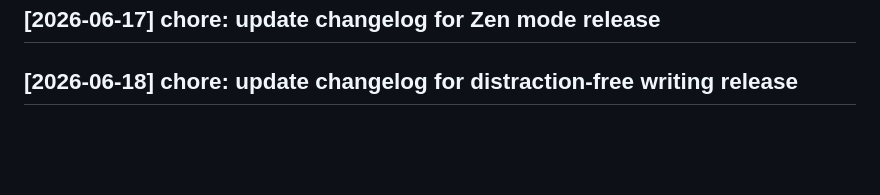
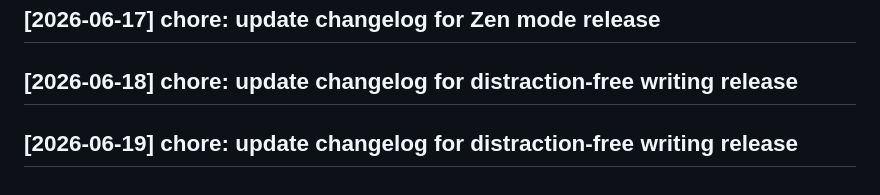
Before and after one commit to vishwaksen21/coded-pad, a Markdown page: CHANGELOG.md, the part around the change. GitHub-like rendering; blank space fills up the shorter version.

Commit message:
chore: update changelog for distraction-free writing release

```diff
--- a/CHANGELOG.md
+++ b/CHANGELOG.md
@@ -182,3 +182,5 @@
 ## [2026-06-17] chore: update changelog for Zen mode release
 
 ## [2026-06-18] chore: update changelog for distraction-free writing release
+
+## [2026-06-19] chore: update changelog for distraction-free writing release
```
